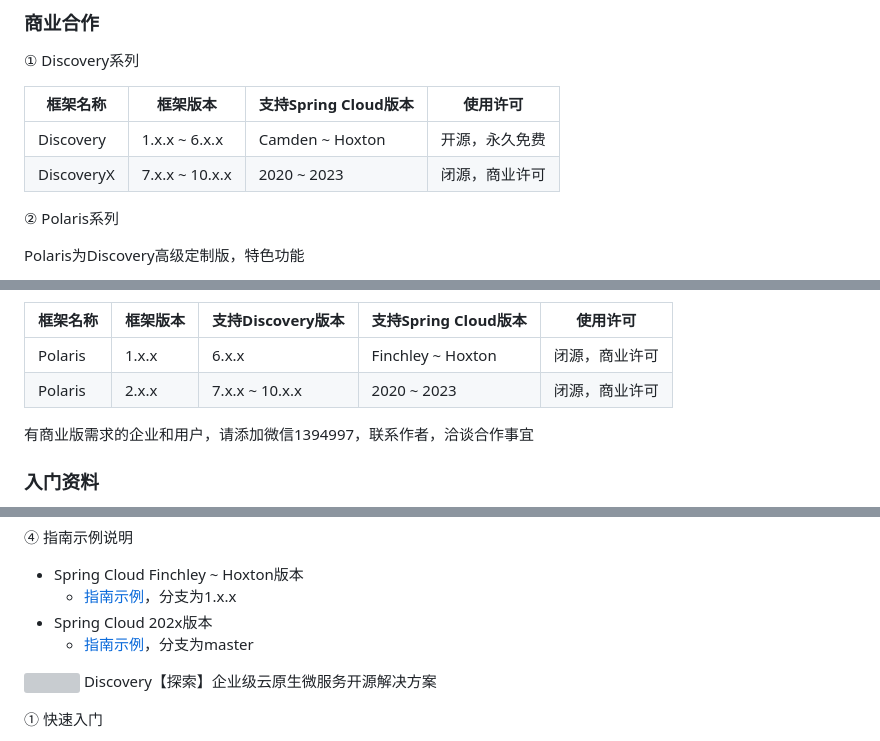
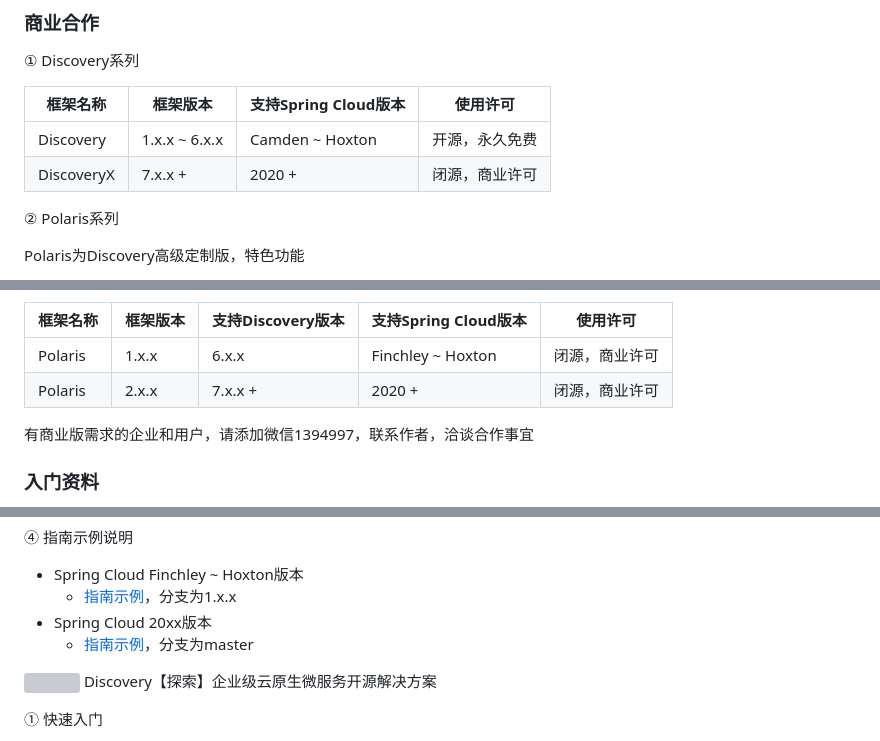
Before and after one commit to polaris-paas/polaris-wiki, a Markdown page: README.md, 3 parts joined by grey strips. GitHub-like rendering; grey boxes are pictures that could not be loaded.

```diff
--- a/README.md
+++ b/README.md
@@ -28,7 +28,7 @@
 | 框架名称 | 框架版本 | 支持Spring Cloud版本 | 使用许可 |
 | --- | --- | --- | --- |
 | Discovery | 1.x.x ~ 6.x.x | Camden ~ Hoxton | 开源，永久免费 |
-| DiscoveryX | 7.x.x ~ 10.x.x | 2020 ~ 2023 | 闭源，商业许可 |
+| DiscoveryX | 7.x.x + | 2020 + | 闭源，商业许可 |
 
 ② Polaris系列
 
@@ -44,7 +44,7 @@ Polaris为Discovery高级定制版，特色功能
 | 框架名称 | 框架版本 | 支持Discovery版本 | 支持Spring Cloud版本 | 使用许可 |
 | --- | --- | --- | --- | --- |
 | Polaris | 1.x.x | 6.x.x | Finchley ~ Hoxton | 闭源，商业许可 |
-| Polaris | 2.x.x | 7.x.x ~ 10.x.x | 2020 ~ 2023 | 闭源，商业许可 |
+| Polaris | 2.x.x | 7.x.x + | 2020 + | 闭源，商业许可 |
 
 有商业版需求的企业和用户，请添加微信1394997，联系作者，洽谈合作事宜
 
@@ -65,7 +65,7 @@ Polaris为Discovery高级定制版，特色功能
 ④ 指南示例说明
 - Spring Cloud Finchley ~ Hoxton版本
     - [指南示例](https://github.com/polaris-paas/polaris-guide/tree/1.x.x)，分支为1.x.x
-- Spring Cloud 202x版本
+- Spring Cloud 20xx版本
     - [指南示例](https://github.com/polaris-paas/polaris-guide/tree/master)，分支为master
 
 ![](https://nepxion.github.io/Discovery/docs/discovery-doc/Logo64.png) Discovery【探索】企业级云原生微服务开源解决方案
```
Also changed, not shown: other parts of README.md (+3 -3 lines).
